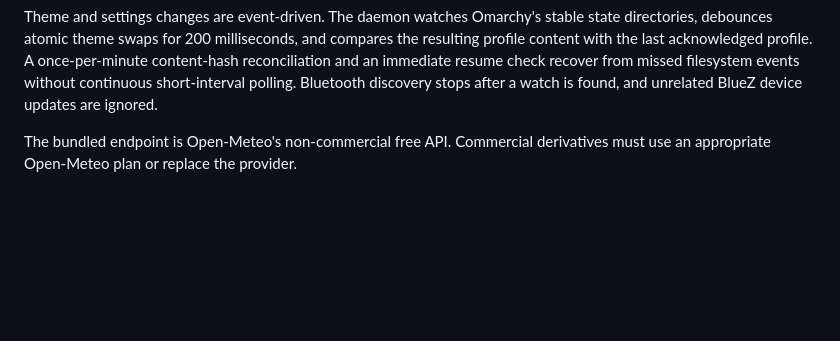
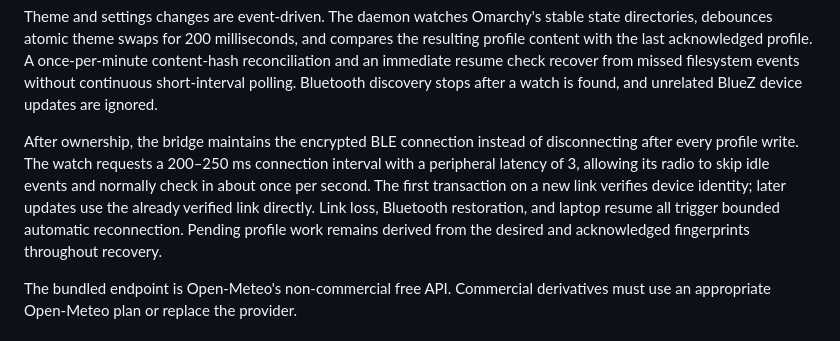
Before and after one commit to iamjamesim/omarchy-watch, a Markdown page: desktop/README.md, the part around the change. GitHub-like rendering; blank space fills up the shorter version.

Commit message:
Document idle BLE connection policy

```diff
--- a/desktop/README.md
+++ b/desktop/README.md
@@ -31,6 +31,15 @@ A once-per-minute content-hash reconciliation and an immediate resume check
 recover from missed filesystem events without continuous short-interval
 polling. Bluetooth discovery stops after a watch is found, and unrelated
 BlueZ device updates are ignored.
+
+After ownership, the bridge maintains the encrypted BLE connection instead of
+disconnecting after every profile write. The watch requests a 200–250 ms
+connection interval with a peripheral latency of 3, allowing its radio to skip
+idle events and normally check in about once per second. The first transaction
+on a new link verifies device identity; later updates use the already verified
+link directly. Link loss, Bluetooth restoration, and laptop resume all trigger
+bounded automatic reconnection. Pending profile work remains derived from the
+desired and acknowledged fingerprints throughout recovery.
 
 The bundled endpoint is Open-Meteo's non-commercial free API. Commercial
 derivatives must use an appropriate Open-Meteo plan or replace the provider.
```
Also changed, not shown: README.md (+2 -0 lines), docs/connectivity.md (+20 -4 lines).
